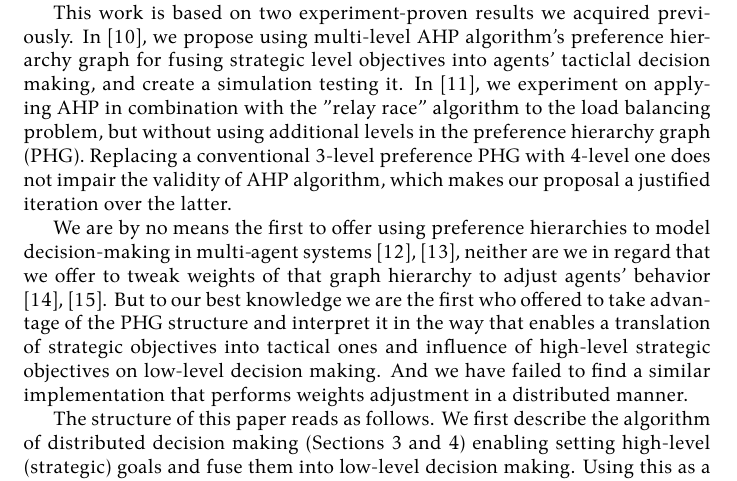
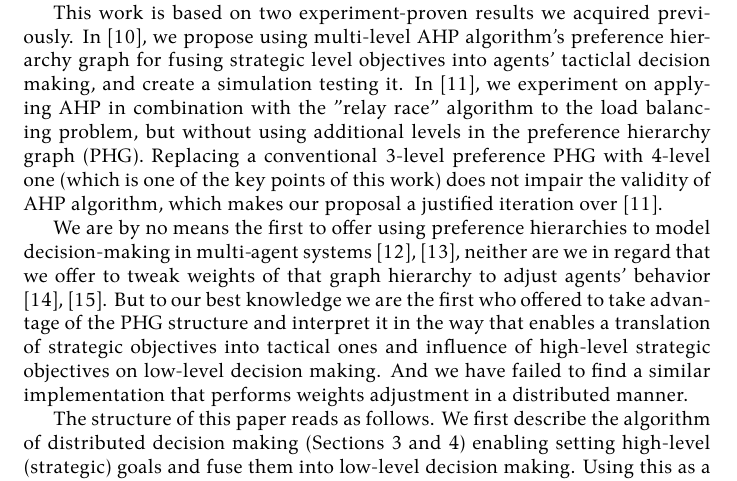
Before and after one commit to damurashov/Paper-load-balance-data-fusion-May-2022, a LaTeX paper (main.tex, which reads related/relatedDescr.tex): part of page 3 of 11, cut so that both start at the same text. Compiled offline with XeLaTeX.

Commit message:
[related:relatedDescr] Enh | Lang.

```diff
--- a/related/relatedDescr.tex
+++ b/related/relatedDescr.tex
@@ -21,7 +21,7 @@ This work is based on two experiment-proven results we acquired previously.
 % TODO: ref. IMMOD
 In \cite{murashov-2021}, we propose using multi-level AHP algorithm's preference hierarchy graph for fusing strategic level objectives into agents' tacticlal decision making, and create a simulation testing it.
 In \cite{murashov-2022}, we experiment on applying AHP in combination with the "relay race" algorithm to the load balancing problem, but without using additional levels in the preference hierarchy graph (PHG).
-Replacing a conventional 3-level preference PHG with 4-level one does not impair the validity of AHP algorithm, which makes our proposal a justified iteration over the latter.
+Replacing a conventional 3-level preference PHG with 4-level one (which is one of the key points of this work) does not impair the validity of AHP algorithm, which makes our proposal a justified iteration over \cite{murashov-2022}.
 
 We are by no means the first to offer using preference hierarchies to model decision-making in multi-agent systems \cite{cartvehishvili-2018-model}, \cite{drakaki-2018-intelligent}, neither are we in regard that we offer to tweak weights of that graph hierarchy to adjust agents' behavior \cite{zytniewski-2016-application}, \cite{brintrup-2010-behaviour}.
 But to our best knowledge we are the first who offered to take advantage of the PHG structure and interpret it in the way that enables a translation of strategic objectives into tactical ones and influence of high-level strategic objectives on low-level decision making.
```
